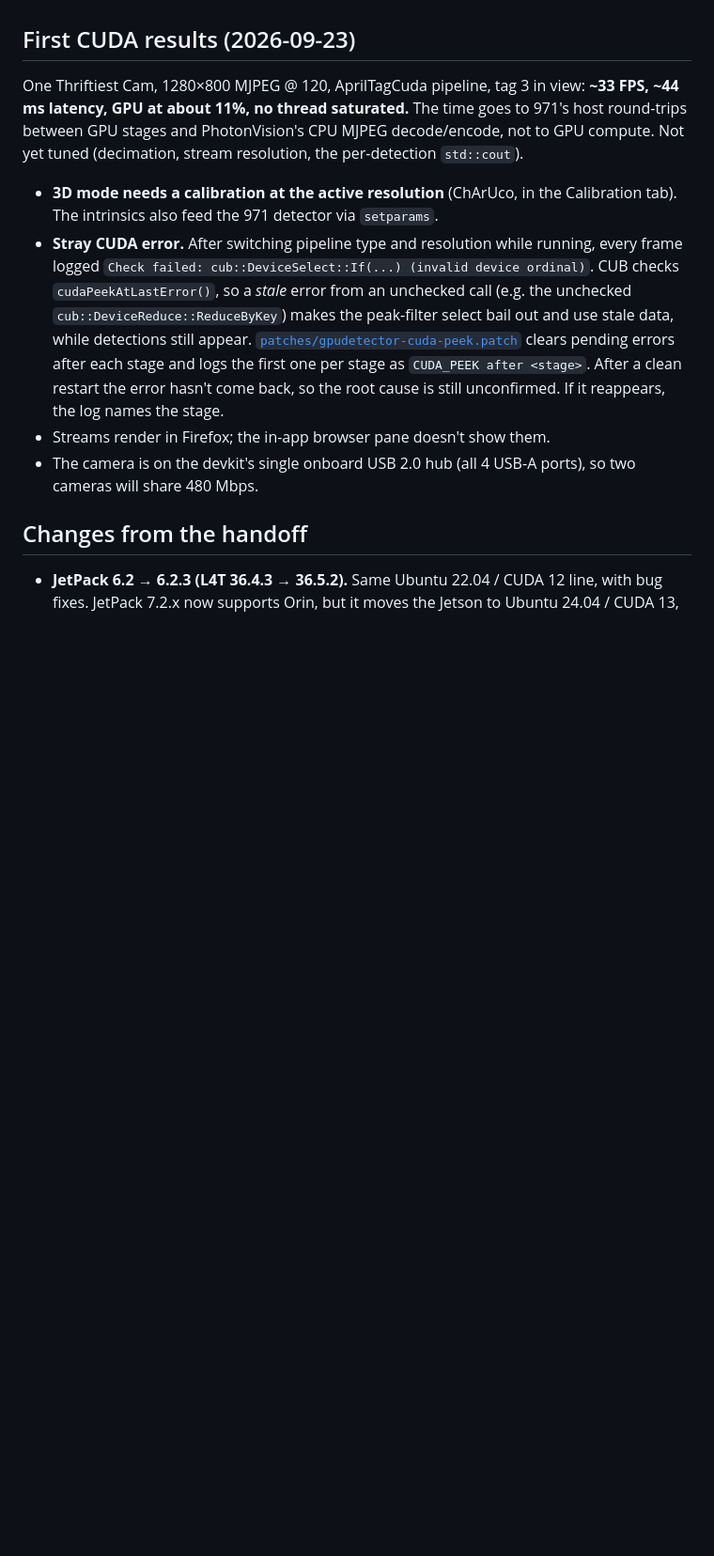
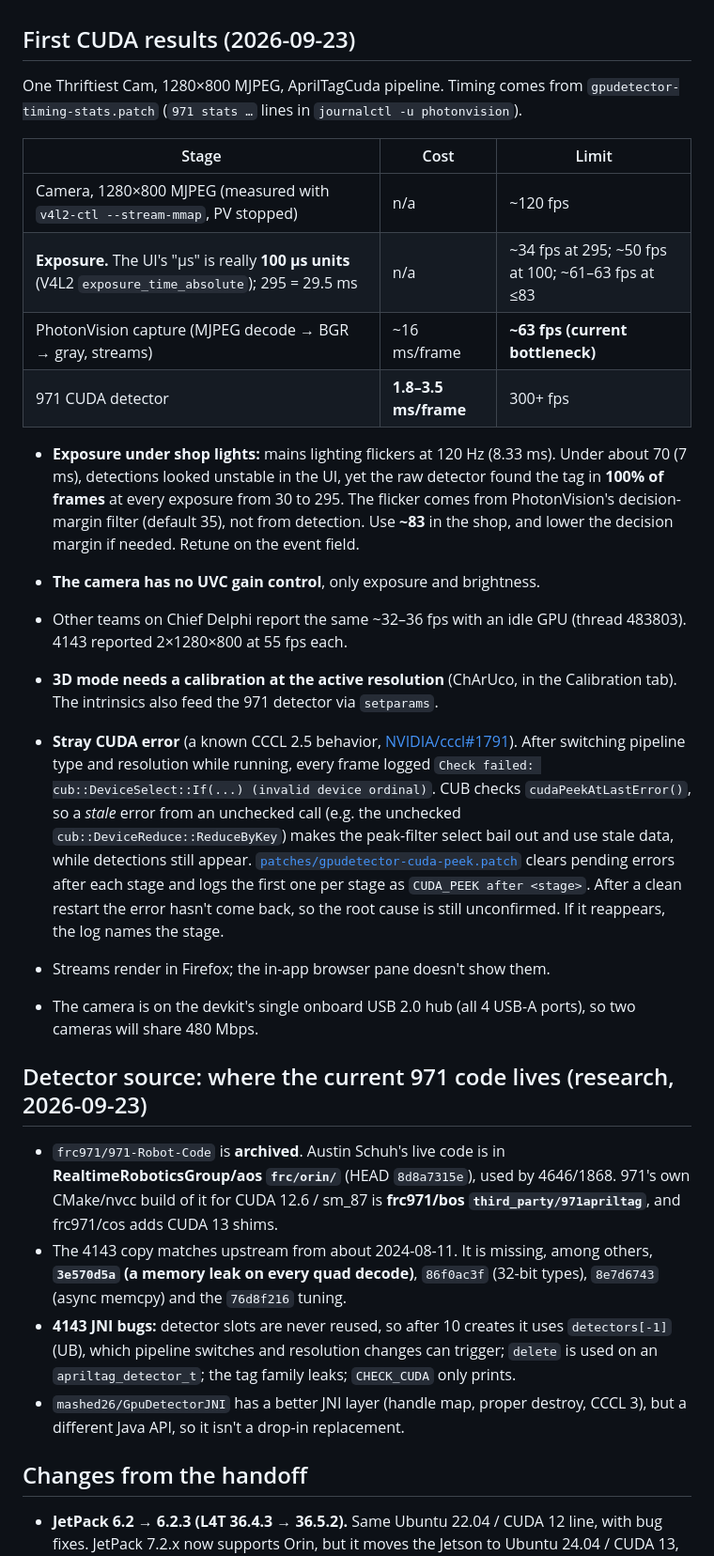
Before and after one commit to Project516/SpectrumJetson, a Markdown page: README.md, the part around the change. Shown at 94% size. Rendered like a GitHub page; blank space fills up the shorter version.

Commit message:
README: speed-up findings, exposure units, detector source research
Co-Authored-By: Claude Opus 5.5 <noreply@anthropic.com>

```diff
--- a/README.md
+++ b/README.md
@@ -142,15 +142,29 @@ bundled OpenCV 4.10. That's fine while `cv::Mat`'s layout is unchanged, but frag
 
 ## First CUDA results (2026-09-23)
 
-One Thriftiest Cam, 1280×800 MJPEG @ 120, AprilTagCuda pipeline, tag 3 in view:
-**~33 FPS, ~44 ms latency, GPU at about 11%, no thread saturated.** The time goes to
-971's host round-trips between GPU stages and PhotonVision's CPU MJPEG
-decode/encode, not to GPU compute. Not yet tuned (decimation, stream resolution,
-the per-detection `std::cout`).
+One Thriftiest Cam, 1280×800 MJPEG, AprilTagCuda pipeline. Timing comes from
+`gpudetector-timing-stats.patch` (`971 stats …` lines in `journalctl -u photonvision`).
+
+| Stage | Cost | Limit |
+|---|---|---|
+| Camera, 1280×800 MJPEG (measured with `v4l2-ctl --stream-mmap`, PV stopped) | n/a | ~120 fps |
+| **Exposure.** The UI's "µs" is really **100 µs units** (V4L2 `exposure_time_absolute`); 295 = 29.5 ms | n/a | ~34 fps at 295; ~50 fps at 100; ~61–63 fps at ≤83 |
+| PhotonVision capture (MJPEG decode → BGR → gray, streams) | ~16 ms/frame | **~63 fps (current bottleneck)** |
+| 971 CUDA detector | **1.8–3.5 ms/frame** | 300+ fps |
+
+- **Exposure under shop lights:** mains lighting flickers at 120 Hz (8.33 ms). Under
+  about 70 (7 ms), detections looked unstable in the UI, yet the raw detector found the
+  tag in **100% of frames** at every exposure from 30 to 295. The flicker comes from
+  PhotonVision's decision-margin filter (default 35), not from detection. Use **~83**
+  in the shop, and lower the decision margin if needed. Retune on the event field.
+- **The camera has no UVC gain control**, only exposure and brightness.
+- Other teams on Chief Delphi report the same ~32–36 fps with an idle GPU (thread
+  483803). 4143 reported 2×1280×800 at 55 fps each.
 
 - **3D mode needs a calibration at the active resolution** (ChArUco, in the Calibration
   tab). The intrinsics also feed the 971 detector via `setparams`.
-- **Stray CUDA error.** After switching pipeline type and resolution while running,
+- **Stray CUDA error** (a known CCCL 2.5 behavior, [NVIDIA/cccl#1791](https://github.com/NVIDIA/cccl/issues/1791)).
+  After switching pipeline type and resolution while running,
   every frame logged `Check failed: cub::DeviceSelect::If(...) (invalid device
   ordinal)`. CUB checks `cudaPeekAtLastError()`, so a *stale* error from an unchecked
   call (e.g. the unchecked `cub::DeviceReduce::ReduceByKey`) makes the peak-filter
@@ -162,6 +176,22 @@ the per-detection `std::cout`).
 - Streams render in Firefox; the in-app browser pane doesn't show them.
 - The camera is on the devkit's single onboard USB 2.0 hub (all 4 USB-A ports), so
   two cameras will share 480 Mbps.
+
+## Detector source: where the current 971 code lives (research, 2026-09-23)
+
+- `frc971/971-Robot-Code` is **archived**. Austin Schuh's live code is in
+  **RealtimeRoboticsGroup/aos `frc/orin/`** (HEAD `8d8a7315e`), used by 4646/1868.
+  971's own CMake/nvcc build of it for CUDA 12.6 / sm_87 is
+  **frc971/bos `third_party/971apriltag`**, and frc971/cos adds CUDA 13 shims.
+- The 4143 copy matches upstream from about 2024-08-11. It is missing, among others,
+  **`3e570d5a` (a memory leak on every quad decode)**, `86f0ac3f` (32-bit types),
+  `8e7d6743` (async memcpy) and the `76d8f216` tuning.
+- **4143 JNI bugs:** detector slots are never reused, so after 10 creates it uses
+  `detectors[-1]` (UB), which pipeline switches and resolution changes can trigger;
+  `delete` is used on an `apriltag_detector_t`; the tag family leaks; `CHECK_CUDA`
+  only prints.
+- `mashed26/GpuDetectorJNI` has a better JNI layer (handle map, proper destroy,
+  CCCL 3), but a different Java API, so it isn't a drop-in replacement.
 
 ## Changes from the handoff
 
```
